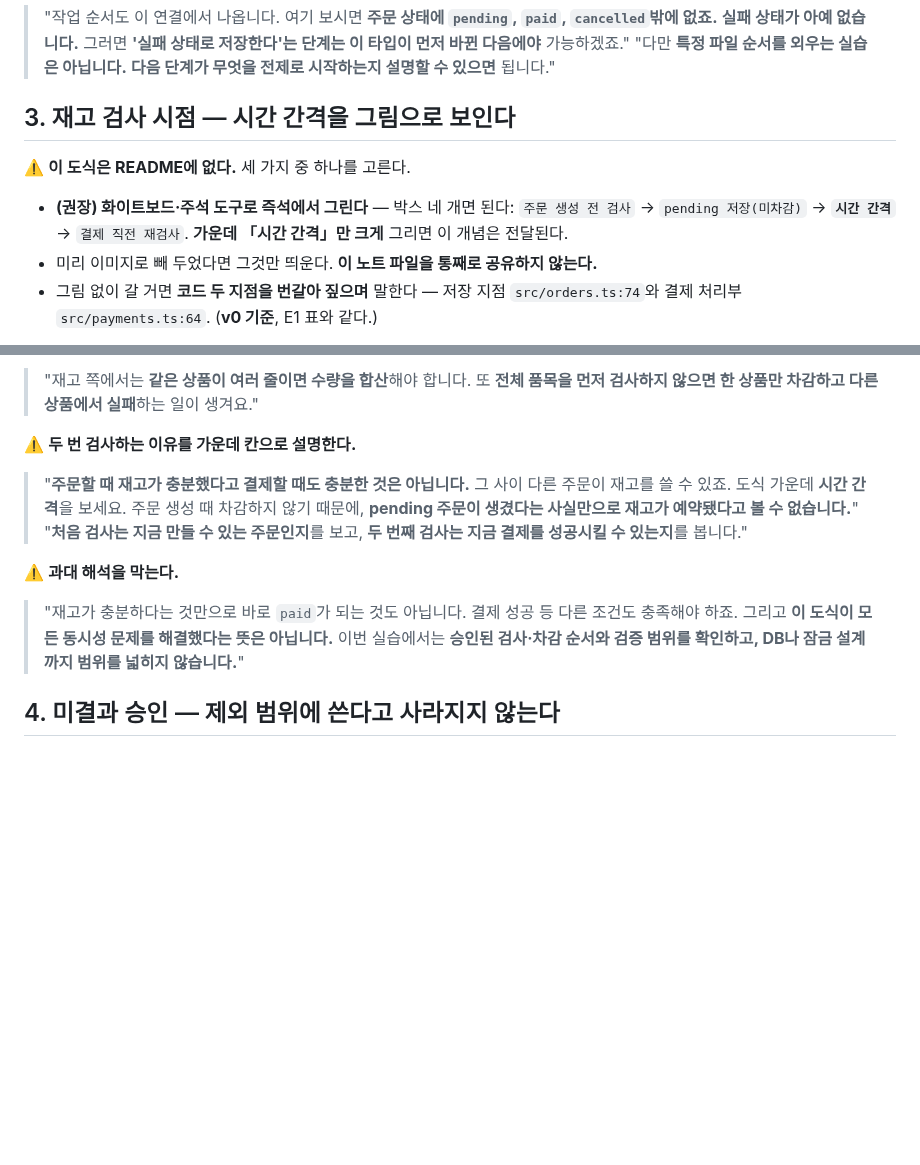
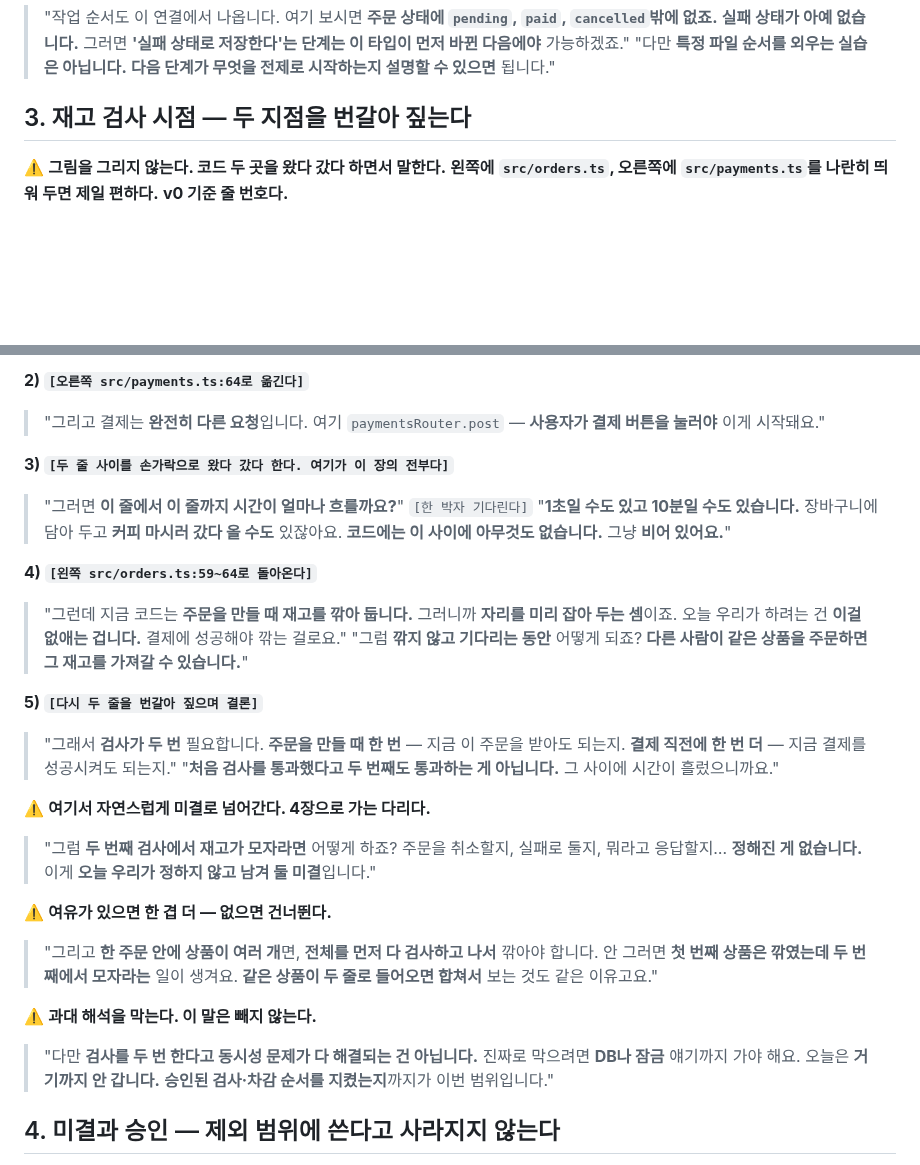
Before and after one commit to RainaKim/codex-lecture, a Markdown page: ref/lecture12-speaker-notes.md, 2 parts joined by grey strips. Rendered like a GitHub page; blank space fills up the shorter version.

Commit message:
12강 스피커노트: E2 3장을 도식 대신 코드 두 지점 왕복으로 재작성
화이트보드 즉석 드로잉 지시와 mermaid 도식을 제거하고,
orders.ts:74-75 <-> payments.ts:64 를 번갈아 짚는 5단계 멘트로 교체.
시간 간격 개념을 '두 줄 사이가 비어 있다'로 화면에서 직접 보이게 함.

Co-Authored-By: Claude Opus 5 <noreply@anthropic.com>

```diff
--- a/ref/lecture12-speaker-notes.md
+++ b/ref/lecture12-speaker-notes.md
@@ -736,13 +736,9 @@ notes/plans/l12-inventory-after-payment.md 에 저장해. 나머지 다섯 영
 > "다만 **특정 파일 순서를 외우는 실습은 아닙니다.** **다음 단계가 무엇을 전제로 시작하는지 설명할 수
 > 있으면** 됩니다."
 
-## 3. 재고 검사 시점 — 시간 간격을 그림으로 보인다
+## 3. 재고 검사 시점 — 두 지점을 번갈아 짚는다
 
-⚠️ **이 도식은 README에 없다.** 세 가지 중 하나를 고른다.
-- **(권장) 화이트보드·주석 도구로 즉석에서 그린다** — 박스 네 개면 된다:
-  `주문 생성 전 검사` → `pending 저장(미차감)` → **`시간 간격`** → `결제 직전 재검사`.
-  **가운데 「시간 간격」만 크게** 그리면 이 개념은 전달된다.
-- 미리 이미지로 빼 두었다면 그것만 띄운다. **이 노트 파일을 통째로 공유하지 않는다.**
-- 그림 없이 갈 거면 **코드 두 지점을 번갈아 짚으며** 말한다 —
-  저장 지점 `src/orders.ts:74`와 결제 처리부 `src/payments.ts:64`. (**v0 기준**, E1 표와 같다.)
+⚠️ **그림을 그리지 않는다. 코드 두 곳을 왔다 갔다 하면서 말한다.**
+**왼쪽에 `src/orders.ts`, 오른쪽에 `src/payments.ts`를 나란히 띄워 두면 제일 편하다.**
+**v0 기준 줄 번호다.**
 
@@ -759,18 +748,38 @@ flowchart LR
 
-> "재고 쪽에서는 **같은 상품이 여러 줄이면 수량을 합산**해야 합니다. 또 **전체 품목을 먼저 검사하지
-> 않으면 한 상품만 차감하고 다른 상품에서 실패**하는 일이 생겨요."
+**2) `[오른쪽 src/payments.ts:64로 옮긴다]`**
+> "그리고 결제는 **완전히 다른 요청**입니다. 여기 `paymentsRouter.post` — **사용자가 결제 버튼을
+> 눌러야** 이게 시작돼요."
 
-⚠️ **두 번 검사하는 이유를 가운데 칸으로 설명한다.**
-> "**주문할 때 재고가 충분했다고 결제할 때도 충분한 것은 아닙니다.** 그 사이 다른 주문이 재고를 쓸 수
-> 있죠. 도식 가운데 **시간 간격**을 보세요. 주문 생성 때 차감하지 않기 때문에, **pending 주문이
-> 생겼다는 사실만으로 재고가 예약됐다고 볼 수 없습니다.**"
-> "**처음 검사는 지금 만들 수 있는 주문인지**를 보고, **두 번째 검사는 지금 결제를 성공시킬 수
-> 있는지**를 봅니다."
+**3) `[두 줄 사이를 손가락으로 왔다 갔다 한다. 여기가 이 장의 전부다]`**
+> "그러면 **이 줄에서 이 줄까지 시간이 얼마나 흐를까요?**"
+> `[한 박자 기다린다]`
+> "**1초일 수도 있고 10분일 수도 있습니다.** 장바구니에 담아 두고 **커피 마시러 갔다 올 수도**
+> 있잖아요. **코드에는 이 사이에 아무것도 없습니다.** 그냥 **비어 있어요.**"
 
-⚠️ **과대 해석을 막는다.**
-> "재고가 충분하다는 것만으로 바로 `paid`가 되는 것도 아닙니다. 결제 성공 등 다른 조건도 충족해야
-> 하죠. 그리고 **이 도식이 모든 동시성 문제를 해결했다는 뜻은 아닙니다.** 이번 실습에서는 **승인된
-> 검사·차감 순서와 검증 범위를 확인하고, DB나 잠금 설계까지 범위를 넓히지 않습니다.**"
+**4) `[왼쪽 src/orders.ts:59~64로 돌아온다]`**
+> "그런데 지금 코드는 **주문을 만들 때 재고를 깎아 둡니다.** 그러니까 **자리를 미리 잡아 두는
+> 셈**이죠. 오늘 우리가 하려는 건 **이걸 없애는 겁니다.** 결제에 성공해야 깎는 걸로요."
+> "그럼 **깎지 않고 기다리는 동안** 어떻게 되죠? **다른 사람이 같은 상품을 주문하면 그 재고를
+> 가져갈 수 있습니다.**"
+
+**5) `[다시 두 줄을 번갈아 짚으며 결론]`**
+> "그래서 **검사가 두 번** 필요합니다. **주문을 만들 때 한 번** — 지금 이 주문을 받아도 되는지.
+> **결제 직전에 한 번 더** — 지금 결제를 성공시켜도 되는지."
+> "**처음 검사를 통과했다고 두 번째도 통과하는 게 아닙니다.** 그 사이에 시간이 흘렀으니까요."
+
+⚠️ **여기서 자연스럽게 미결로 넘어간다. 4장으로 가는 다리다.**
+> "그럼 **두 번째 검사에서 재고가 모자라면** 어떻게 하죠? 주문을 취소할지, 실패로 둘지, 뭐라고
+> 응답할지… **정해진 게 없습니다.** 이게 **오늘 우리가 정하지 않고 남겨 둘 미결**입니다."
+
+⚠️ **여유가 있으면 한 겹 더 — 없으면 건너뛴다.**
+> "그리고 **한 주문 안에 상품이 여러 개**면, **전체를 먼저 다 검사하고 나서** 깎아야 합니다.
+> 안 그러면 **첫 번째 상품은 깎였는데 두 번째에서 모자라는** 일이 생겨요. **같은 상품이 두 줄로
+> 들어오면 합쳐서** 보는 것도 같은 이유고요."
+
+⚠️ **과대 해석을 막는다. 이 말은 빼지 않는다.**
+> "다만 **검사를 두 번 한다고 동시성 문제가 다 해결되는 건 아닙니다.** 진짜로 막으려면 **DB나
+> 잠금** 얘기까지 가야 해요. 오늘은 **거기까지 안 갑니다.** **승인된 검사·차감 순서를 지켰는지**까지가
+> 이번 범위입니다."
 
 ## 4. 미결과 승인 — 제외 범위에 쓴다고 사라지지 않는다
 
```
Also changed, not shown: other parts of ref/lecture12-speaker-notes.md (+3 -10 lines).
